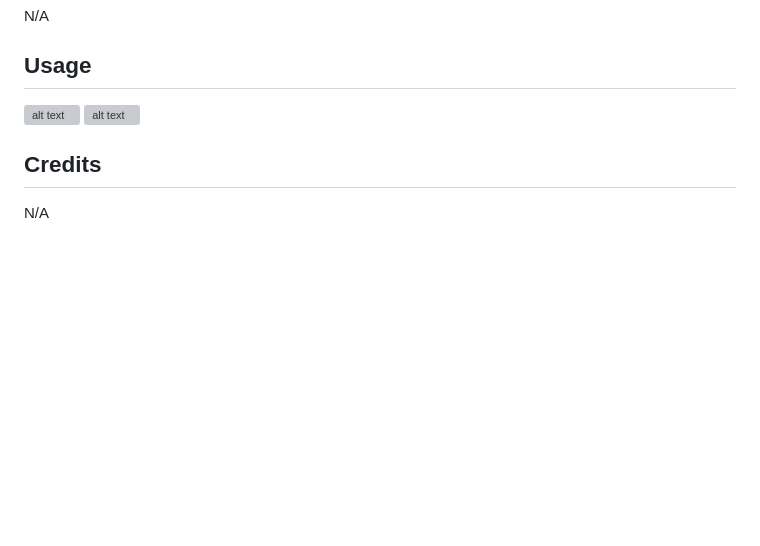
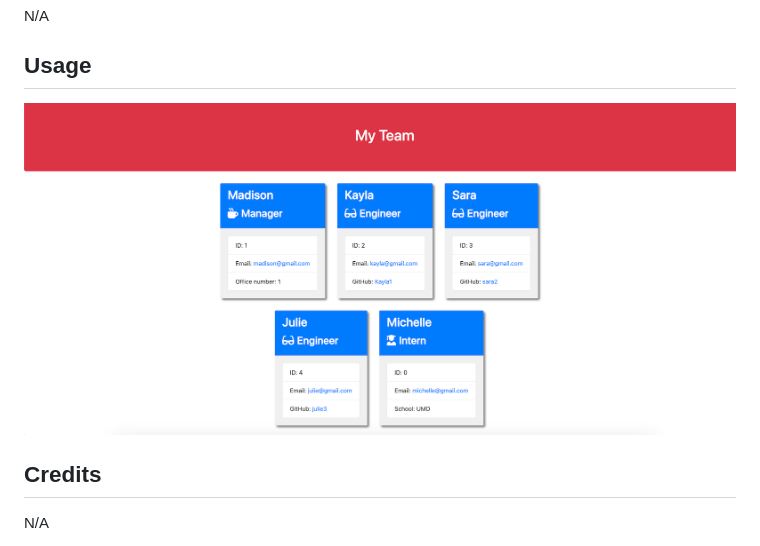
Before and after one commit to saraschroeder/OOP-Team-Profile-Generator, a Markdown page: README.md, the part around the change. Rendered like a GitHub page; pictures changed too: assets/Screenshot1.png (added); blank space fills up the shorter version; grey boxes are pictures that could not be loaded.

```diff
--- a/README.md
+++ b/README.md
@@ -12,8 +12,7 @@ N/A
 
 ## Usage
 
-![alt text](./assets/images/Screenshot1.png)
-![alt text](./assets/images/Screenshot2.png)
+![alt text](./assets/Screenshot1.png)
 
 ## Credits
 
```
Also changed, not shown: 4 other files.
